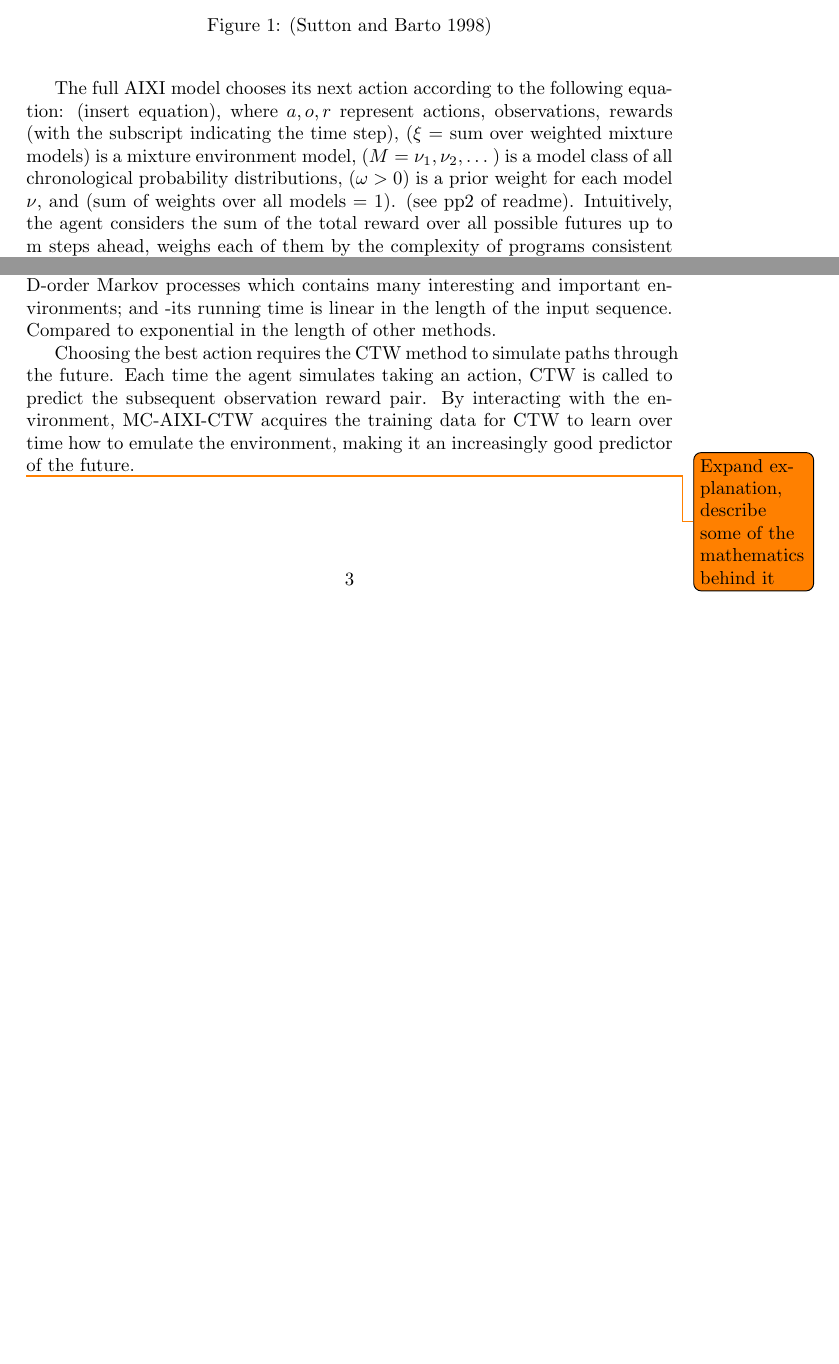
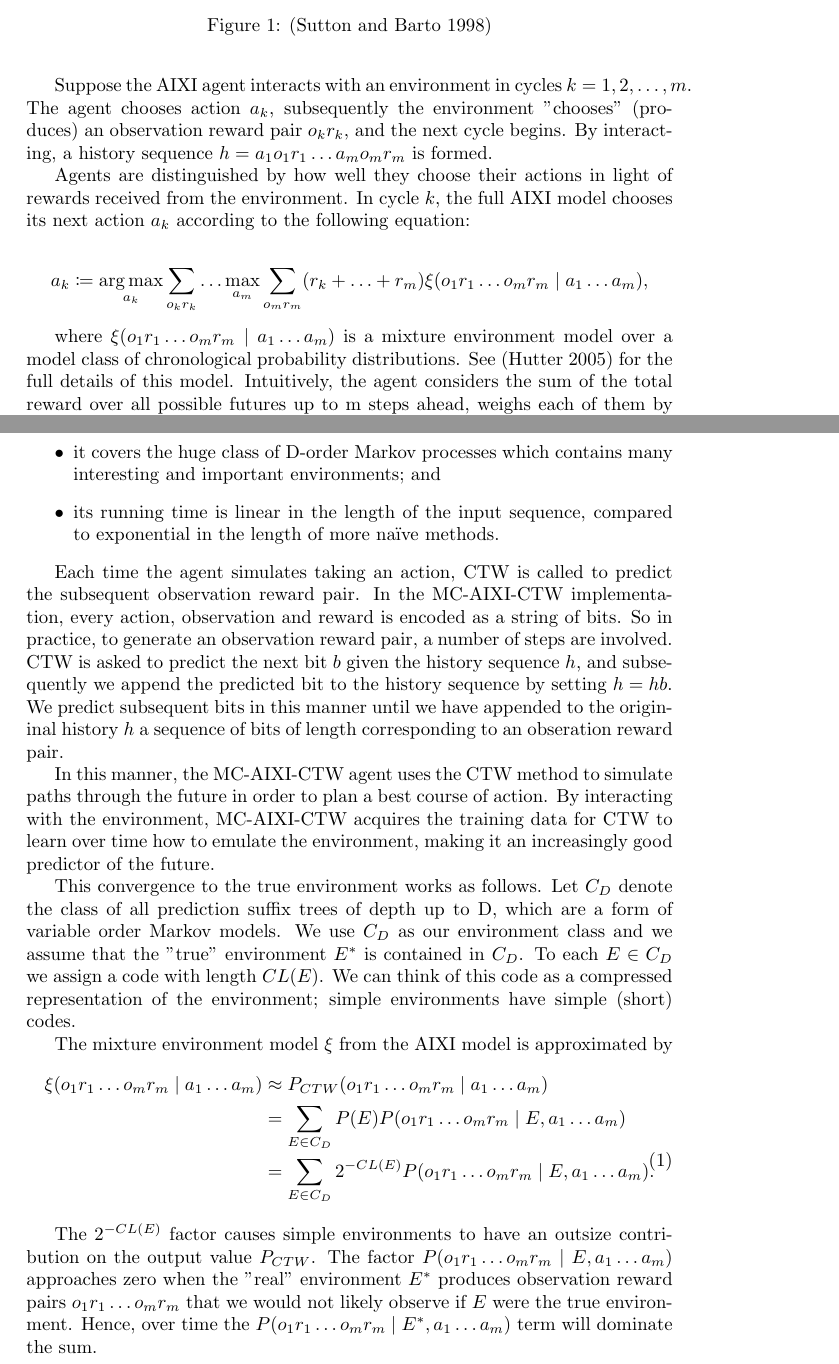
Before and after one commit to surajx/mc-aixi-ctw, a LaTeX document (docs/report/AIXI_project_report.tex): two parts of pages 2 and 3 of 15 before the commit and two parts of pages 2 and 4 of 16 after it, joined at a grey line, cut so that both start at the same text, the shorter picture padded with empty space. Compiled offline with pdfLaTeX.

Commit message:
edit my sections and write CTW technical elaboration

```diff
--- a/docs/report/AIXI_project_report.tex
+++ b/docs/report/AIXI_project_report.tex
@@ -120,7 +120,14 @@ Each time the agent takes an action, the environment responds by returning an ob
 	\caption{\citep{sutton1998reinforcement}}
 \end{figure}
 
-The full AIXI model chooses its next action according to the following equation: (insert equation), where $a,o,r$ represent actions, observations, rewards (with the subscript indicating the time step), ($\xi$ = sum over weighted mixture models) is a mixture environment model, ($M = \nu_1,\nu_2,\ldots$ ) is a model class of all chronological probability distributions, ($\omega > 0$) is a prior weight for each model $\nu$, and (sum of weights over all models = 1). (see pp2 of readme). Intuitively, the agent considers the sum of the total reward over all possible futures up to m steps ahead, weighs each of them by the complexity of programs consistent with the agent’s past that can generate the future, and then picks the action that maximises expected future rewards \citep{veness2011monte}.
+
+Suppose the AIXI agent interacts with an environment in cycles $k=1,2, \ldots, m$. The agent chooses action $a_k$, subsequently the environment "chooses" (produces) an observation reward pair $o_kr_k$, and the next cycle begins. By interacting, a history sequence $h=a_1o_1r_1 \ldots a_mo_mr_m$ is formed.
+
+Agents are distinguished by how well they choose their actions in light of rewards received from the environment. In cycle $k$, the full AIXI model chooses its next action $a_k$ according to the following equation:
+
+$$a_k \coloneqq \argmax_{a_k} \sum_{o_kr_k} \ldots \max_{a_m} \sum_{o_mr_m} (r_k+\ldots+r_m) \xi (o_1r_1 \ldots o_mr_m \mid a_1 \ldots a_m), $$
+
+where $\xi (o_1r_1 \ldots o_mr_m \mid a_1 \ldots a_m)$ is a mixture environment model over a model class of chronological probability distributions. See \citep{hutter2005universal} for the full details of this model. Intuitively, the agent considers the sum of the total reward over all possible futures up to m steps ahead, weighs each of them by the complexity of programs consistent with the agent’s past that can generate the future, and then picks the action that maximises expected future rewards \citep{veness2011monte}.
 
 The alternating sum and max operators execute the (finite-horizon) expectimax operation, which is a classic result from sequential decision theory. Expectimax is responsible for planning a best course of action.
 
@@ -143,3 +148,0 @@ Several attributes make CTW a suitable approximator of universal Solomonoff indu
--it assigns higher prior probability to simple models;
--it covers the huge class of D-order Markov processes which contains many interesting and important environments; and
--its running time is linear in the length of the input sequence. Compared to exponential in the length of other methods.
@@ -146,7 +152,27 @@ Several attributes make CTW a suitable approximator of universal Solomonoff indu
+\item it covers the huge class of D-order Markov processes which contains many interesting and important environments; and
+\item its running time is linear in the length of the input sequence, compared to exponential in the length of more na\"ive methods.
+\end{itemize}
 
-Choosing the best action requires the CTW method to simulate paths through the future. Each time the agent simulates taking an action, CTW is called to predict the subsequent observation reward pair. By interacting with the environment, MC-AIXI-CTW acquires the training data for CTW to learn over time how to emulate the environment, making it an increasingly good predictor of the future.
+Each time the agent simulates taking an action, CTW is called to predict the subsequent observation reward pair. In the MC-AIXI-CTW implementation, every action, observation and reward is encoded as a string of bits. So in practice, to generate an observation reward pair, a number of steps are involved. CTW is asked to predict the next bit $b$ given the history sequence $h$, and subsequently we append the predicted bit to the history sequence by setting $h = hb$. We predict subsequent bits in this manner until we have appended to the origininal history $h$ a sequence of bits of length corresponding to an obseration reward pair.
 
-\todo{Expand explanation, describe some of the mathematics behind it}
+In this manner, the MC-AIXI-CTW agent uses the CTW method to simulate paths through the future in order to plan a best course of action.  By interacting with the environment, MC-AIXI-CTW acquires the training data for CTW to learn over time how to emulate the environment, making it an increasingly good predictor of the future.
+
+This convergence to the true environment works as follows.
+Let $C_D$ denote the class of all prediction suffix trees of depth up to D, which are a form of variable order Markov models. We use $C_D$ as our environment class and we assume that the "true" environment $E^*$ is contained in $C_D$. To each $E \in C_D$ we assign a code with length $CL(E)$. We can think of this code as a compressed representation of the environment; simple environments have simple (short) codes.
+
+% Explain formula
+The mixture environment model $\xi$ from the AIXI model is approximated by
+\begin{equation} \label{eq1}
+\begin{split}
+\xi (o_1r_1 \ldots o_mr_m \mid a_1 \ldots a_m) &\approx  P_{CTW}(o_1r_1 \ldots o_mr_m \mid a_1 \ldots a_m) \\
+ & = \sum_{E \in C_D} P(E) P(o_1r_1 \ldots o_mr_m \mid E, a_1 \ldots a_m) \\
+ & = \sum_{E \in C_D} 2^{-CL(E)} P(o_1r_1 \ldots o_mr_m \mid E, a_1 \ldots a_m).
+\end{split}
+\end{equation}
+
+% Explain how convergence to true occurs
+The $2^{-CL(E)}$ factor causes simple environments to have an outsize contribution on the output value $P_{CTW}$. The factor $P(o_1r_1 \ldots o_mr_m \mid E, a_1 \ldots a_m)$ approaches zero when the "real" environment $E^*$ produces observation reward pairs $o_1r_1 \ldots o_mr_m$ that we would not likely observe if $E$ were the true environment. Hence, over time the $P(o_1r_1 \ldots o_mr_m \mid E^*, a_1 \ldots a_m)$ term will dominate the sum.
+
 
 \section{Overview of implemented domains}
 \subsection{Kuhn Poker}
```
Also changed, not shown: docs/report/AIXI_project_report.tex (8 more changed lines).
